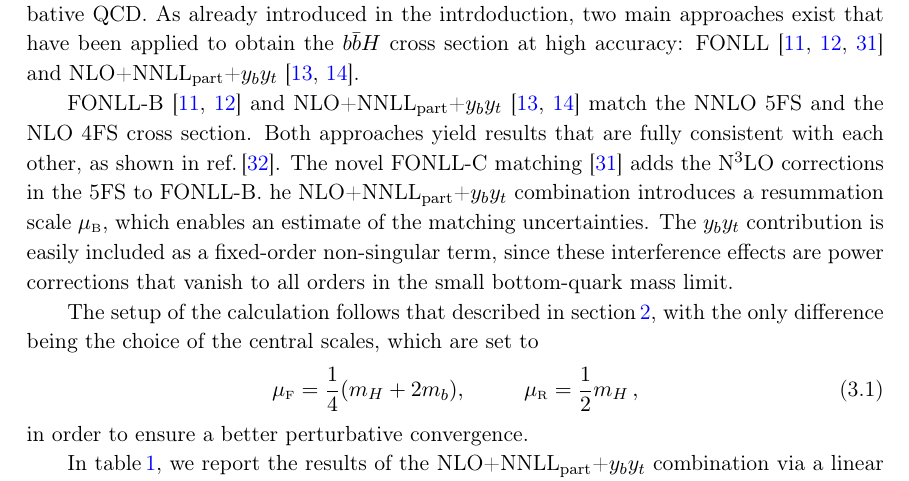
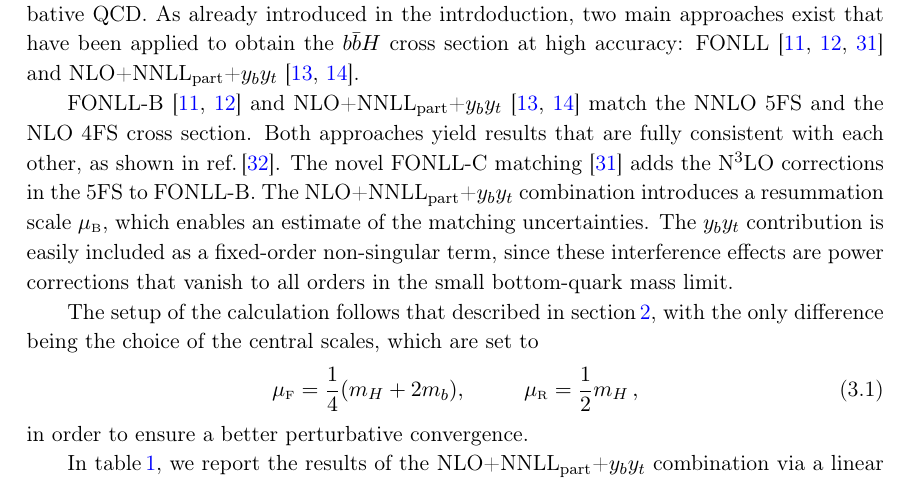
Before and after one commit to cbiello/Report5bbH, a LaTeX document (LHCHWG-bbh.tex): part of page 8 of 46, cut so that both start at the same text. Compiled offline with pdfLaTeX.

Commit message:
small change

```diff
--- a/LHCHWG-bbh.tex
+++ b/LHCHWG-bbh.tex
@@ -423,8 +423,7 @@ high accuracy: \fonll{}~\cite{forte:2015hba,forte:2016sja,Duhr:2020kzd} and \nlo
 
 FONLL-B~\cite{forte:2015hba,forte:2016sja} and \nlonnllpart{}~\cite{Bonvini:2015pxa,Bonvini:2016fgf} match the NNLO 5FS and the NLO 4FS cross section.
 Both approaches yield results that are fully consistent with each other, as shown in~\citere{LHCHiggsCrossSectionWorkingGroup:2016ypw}.
-The novel FONLL-C matching~\cite{Duhr:2020kzd} adds the \fnnnlo{} corrections in the 5FS to FONLL-B.
-he \nlonnllpart{} combination introduces a resummation scale $\muB$, which enables an estimate of the
+The novel FONLL-C matching~\cite{Duhr:2020kzd} adds the \fnnnlo{} corrections in the 5FS to FONLL-B. The \nlonnllpart{} combination introduces a resummation scale $\muB$, which enables an estimate of the
 matching uncertainties.
 The $y_by_t$  contribution is easily included as a fixed-order non-singular term, since these interference effects are power corrections that
 vanish to all orders in the small bottom-quark mass limit.
```
